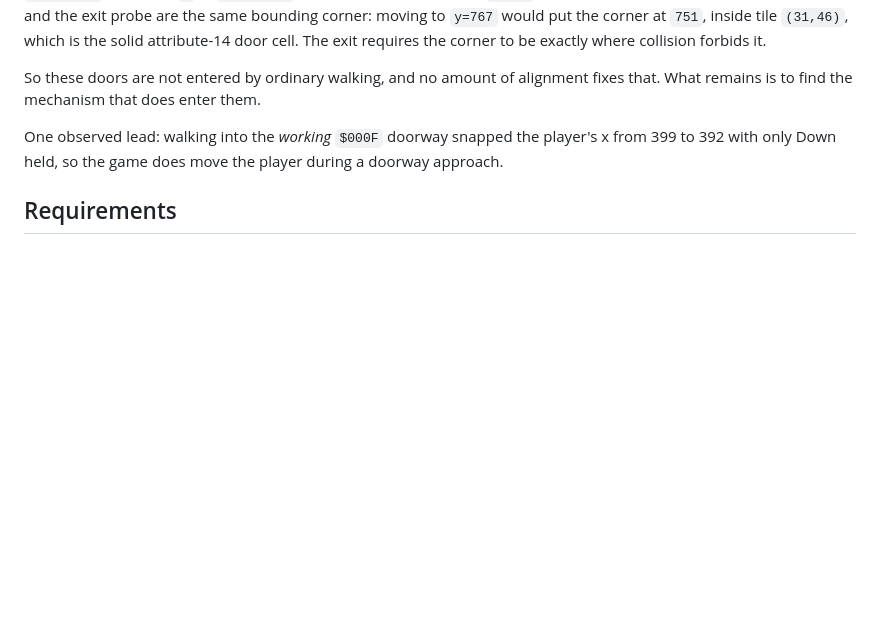
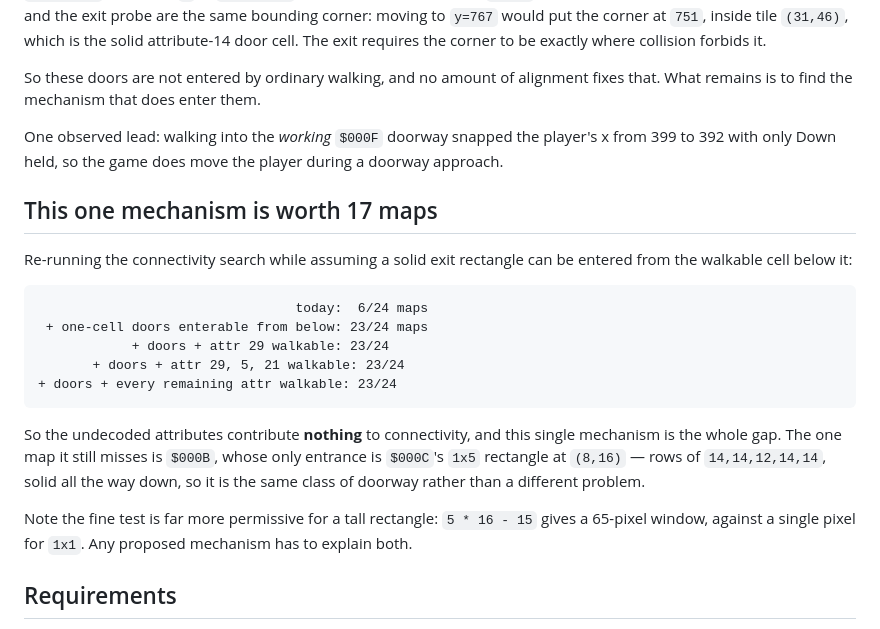
Before and after one commit to lambadalambda/crysta, a Markdown page: meta/issues/decode-door-entry-trigger.md, the part around the change. GitHub-like rendering; blank space fills up the shorter version.

````diff
--- a/meta/issues/decode-door-entry-trigger.md
+++ b/meta/issues/decode-door-entry-trigger.md
@@ -65,6 +65,29 @@ One observed lead: walking into the *working* `$000F` doorway snapped the
 player's x from 399 to 392 with only Down held, so the game does move the
 player during a doorway approach.
 
+## This one mechanism is worth 17 maps
+
+Re-running the connectivity search while assuming a solid exit rectangle can be
+entered from the walkable cell below it:
+
+```text
+                                 today:  6/24 maps
+ + one-cell doors enterable from below: 23/24 maps
+            + doors + attr 29 walkable: 23/24
+       + doors + attr 29, 5, 21 walkable: 23/24
++ doors + every remaining attr walkable: 23/24
+```
+
+So the undecoded attributes contribute **nothing** to connectivity, and this
+single mechanism is the whole gap. The one map it still misses is `$000B`,
+whose only entrance is `$000C`'s `1x5` rectangle at `(8,16)` — rows of
+`14,14,12,14,14`, solid all the way down, so it is the same class of doorway
+rather than a different problem.
+
+Note the fine test is far more permissive for a tall rectangle: `5 * 16 - 15`
+gives a 65-pixel window, against a single pixel for `1x1`. Any proposed
+mechanism has to explain both.
+
 ## Requirements
 
 - Find the mechanism that enters a one-cell door, given that the scan itself
````
Also changed, not shown: meta/issues/playable-crysta-slice.md (+17 -0 lines).
